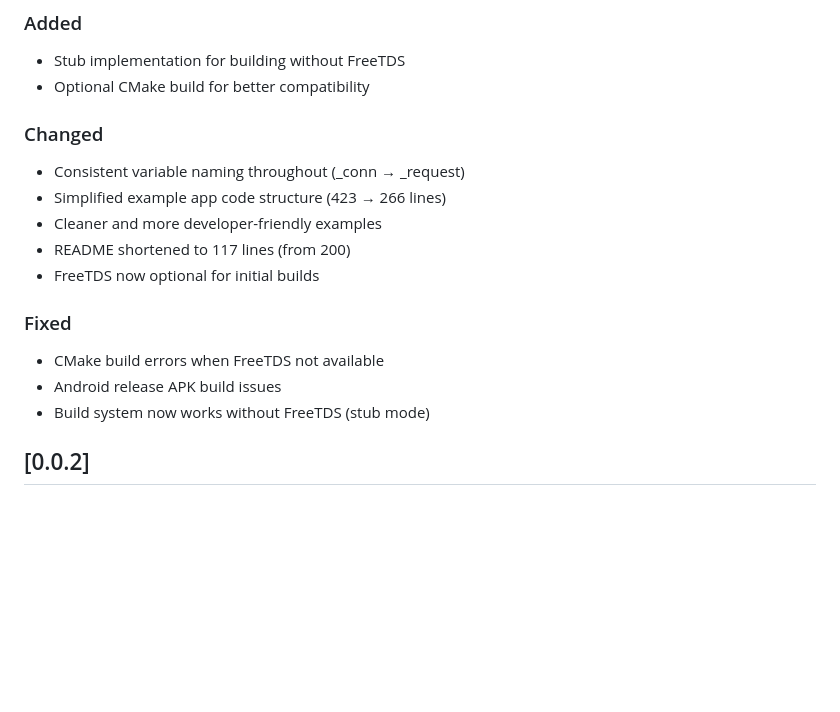
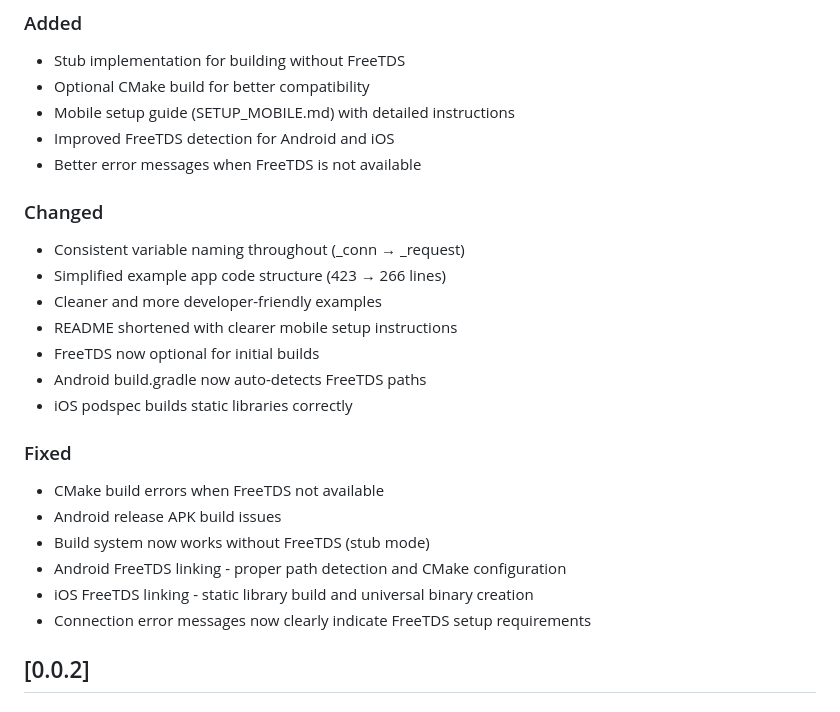
Before and after one commit to farhansadikgalib/mssql_io, a Markdown page: CHANGELOG.md, the part around the change. Drawn GitHub-style; blank space fills up the shorter version.

Commit message:
Update changelog for v0.0.3 release - Android/iOS fixes

```diff
--- a/CHANGELOG.md
+++ b/CHANGELOG.md
@@ -10,18 +10,26 @@ and this project adheres to [Semantic Versioning](https://semver.org/spec/v2.0.0
 ### Added
 - Stub implementation for building without FreeTDS
 - Optional CMake build for better compatibility
+- Mobile setup guide (SETUP_MOBILE.md) with detailed instructions
+- Improved FreeTDS detection for Android and iOS
+- Better error messages when FreeTDS is not available
 
 ### Changed
 - Consistent variable naming throughout (_conn → _request)
 - Simplified example app code structure (423 → 266 lines)
 - Cleaner and more developer-friendly examples
-- README shortened to 117 lines (from 200)
+- README shortened with clearer mobile setup instructions
 - FreeTDS now optional for initial builds
+- Android build.gradle now auto-detects FreeTDS paths
+- iOS podspec builds static libraries correctly
 
 ### Fixed
 - CMake build errors when FreeTDS not available
 - Android release APK build issues
 - Build system now works without FreeTDS (stub mode)
+- Android FreeTDS linking - proper path detection and CMake configuration
+- iOS FreeTDS linking - static library build and universal binary creation
+- Connection error messages now clearly indicate FreeTDS setup requirements
 
 ## [0.0.2]
 
```
